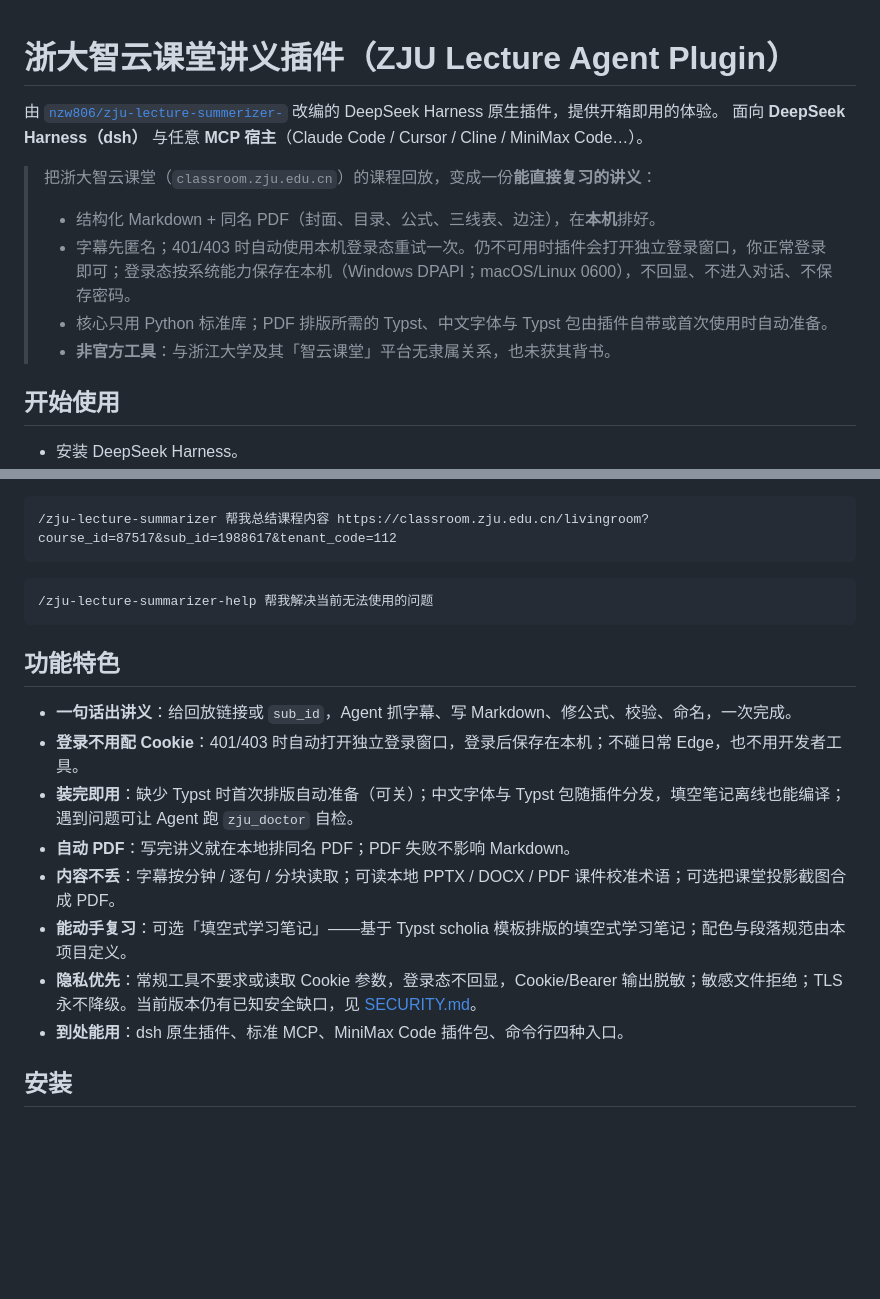
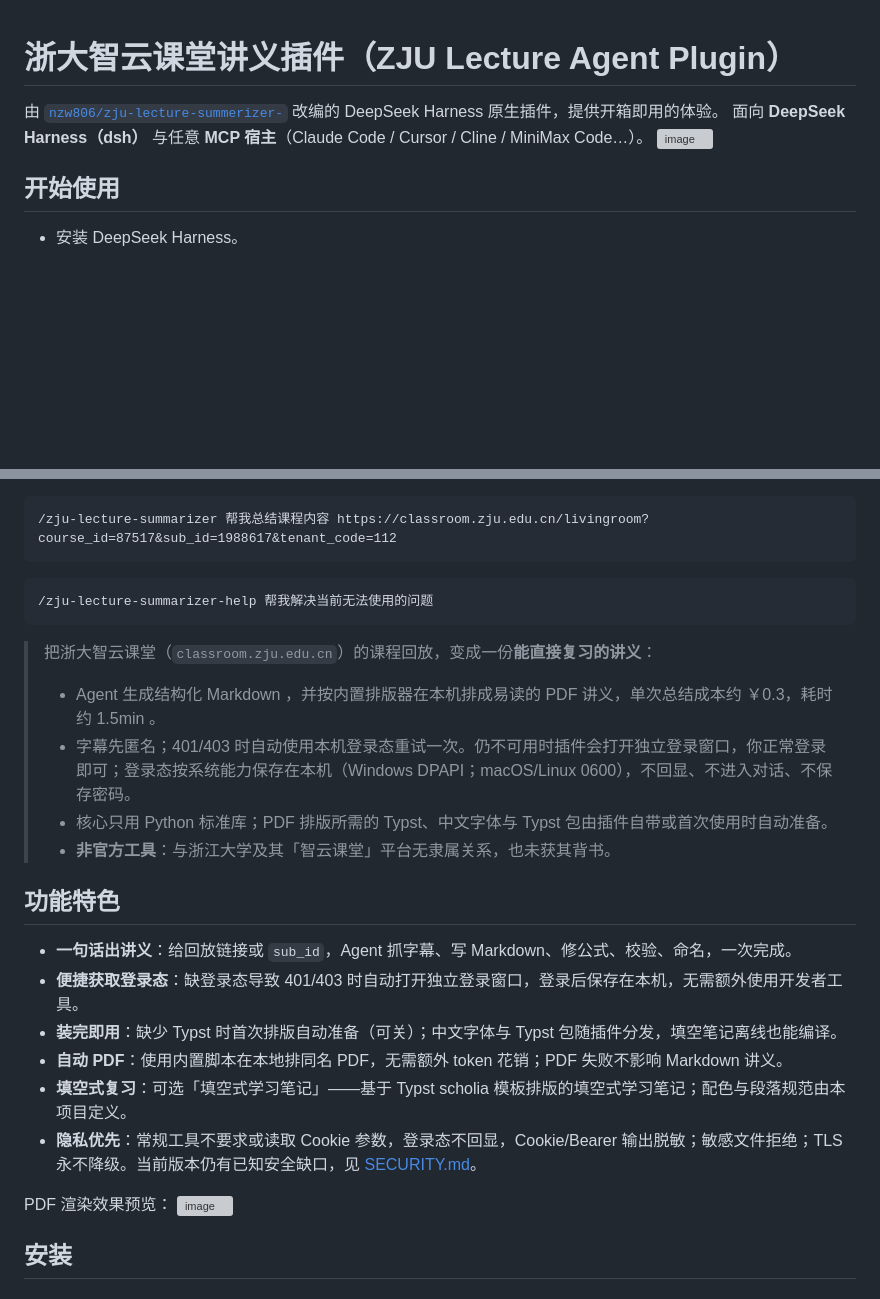
Before and after one commit to chenqianyu486-sys/dsh-zju-lecture-note, a Markdown page: README.md, 2 parts joined by grey strips. Rendered like a GitHub page; blank space fills up the shorter version; grey boxes are pictures that could not be loaded.

Commit message:
Revise README for improved clarity and detail
Updated README.md to enhance clarity and structure of features and usage instructions.

````diff
--- a/README.md
+++ b/README.md
@@ -1,13 +1,7 @@
 # 浙大智云课堂讲义插件（ZJU Lecture Agent Plugin）
-
 由 [`nzw806/zju-lecture-summerizer-`](https://github.com/nzw806/zju-lecture-summerizer-) 改编的 DeepSeek Harness 原生插件，提供开箱即用的体验。
 面向 **DeepSeek Harness（dsh）** 与任意 **MCP 宿主**（Claude Code / Cursor / Cline / MiniMax Code…）。
-
-> 把浙大智云课堂（`classroom.zju.edu.cn`）的课程回放，变成一份**能直接复习的讲义**：
-> - 结构化 Markdown + 同名 PDF（封面、目录、公式、三线表、边注），在**本机**排好。
-> - 字幕先匿名；401/403 时自动使用本机登录态重试一次。仍不可用时插件会打开独立登录窗口，你正常登录即可；登录态按系统能力保存在本机（Windows DPAPI；macOS/Linux 0600），不回显、不进入对话、不保存密码。
-> - 核心只用 Python 标准库；PDF 排版所需的 Typst、中文字体与 Typst 包由插件自带或首次使用时自动准备。
-> - **非官方工具**：与浙江大学及其「智云课堂」平台无隶属关系，也未获其背书。
+<img width="2288" height="916" alt="image" src="https://github.com/user-attachments/assets/a7c62c79-bb7a-4770-9893-859f75692059" />
 
 ## 开始使用
 
@@ -23,16 +17,23 @@
 /zju-lecture-summarizer-help 帮我解决当前无法使用的问题
 ```
 
+> 把浙大智云课堂（`classroom.zju.edu.cn`）的课程回放，变成一份**能直接复习的讲义**：
+> - Agent 生成结构化 Markdown ，并按内置排版器在本机排成易读的 PDF 讲义，单次总结成本约 ￥0.3，耗时约 1.5min 。
+> - 字幕先匿名；401/403 时自动使用本机登录态重试一次。仍不可用时插件会打开独立登录窗口，你正常登录即可；登录态按系统能力保存在本机（Windows DPAPI；macOS/Linux 0600），不回显、不进入对话、不保存密码。
+> - 核心只用 Python 标准库；PDF 排版所需的 Typst、中文字体与 Typst 包由插件自带或首次使用时自动准备。
+> - **非官方工具**：与浙江大学及其「智云课堂」平台无隶属关系，也未获其背书。
+
 ## 功能特色
 
 - **一句话出讲义**：给回放链接或 `sub_id`，Agent 抓字幕、写 Markdown、修公式、校验、命名，一次完成。
-- **登录不用配 Cookie**：401/403 时自动打开独立登录窗口，登录后保存在本机；不碰日常 Edge，也不用开发者工具。
-- **装完即用**：缺少 Typst 时首次排版自动准备（可关）；中文字体与 Typst 包随插件分发，填空笔记离线也能编译；遇到问题可让 Agent 跑 `zju_doctor` 自检。
-- **自动 PDF**：写完讲义就在本地排同名 PDF；PDF 失败不影响 Markdown。
-- **内容不丢**：字幕按分钟 / 逐句 / 分块读取；可读本地 PPTX / DOCX / PDF 课件校准术语；可选把课堂投影截图合成 PDF。
-- **能动手复习**：可选「填空式学习笔记」——基于 Typst scholia 模板排版的填空式学习笔记；配色与段落规范由本项目定义。
+- **便捷获取登录态**：缺登录态导致 401/403 时自动打开独立登录窗口，登录后保存在本机，无需额外使用开发者工具。
+- **装完即用**：缺少 Typst 时首次排版自动准备（可关）；中文字体与 Typst 包随插件分发，填空笔记离线也能编译。
+- **自动 PDF**：使用内置脚本在本地排同名 PDF，无需额外 token 花销；PDF 失败不影响 Markdown 讲义。
+- **填空式复习**：可选「填空式学习笔记」——基于 Typst scholia 模板排版的填空式学习笔记；配色与段落规范由本项目定义。
 - **隐私优先**：常规工具不要求或读取 Cookie 参数，登录态不回显，Cookie/Bearer 输出脱敏；敏感文件拒绝；TLS 永不降级。当前版本仍有已知安全缺口，见 [SECURITY.md](SECURITY.md)。
-- **到处能用**：dsh 原生插件、标准 MCP、MiniMax Code 插件包、命令行四种入口。
+
+PDF 渲染效果预览：
+<img width="1098" height="1472" alt="image" src="https://github.com/user-attachments/assets/610d5f5d-5dd0-45bb-abfc-924e629132da" />
 
 ## 安装
 
````
